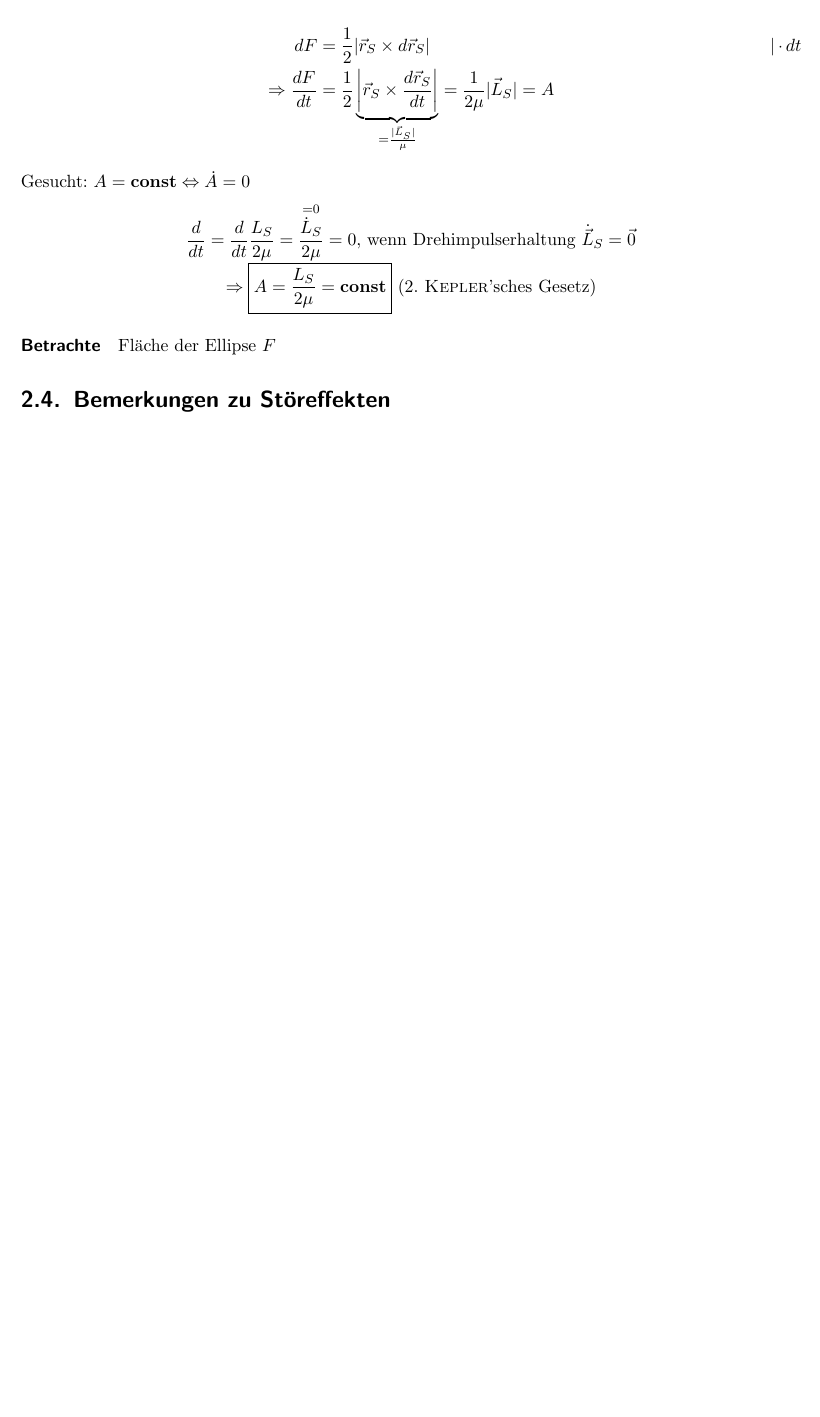
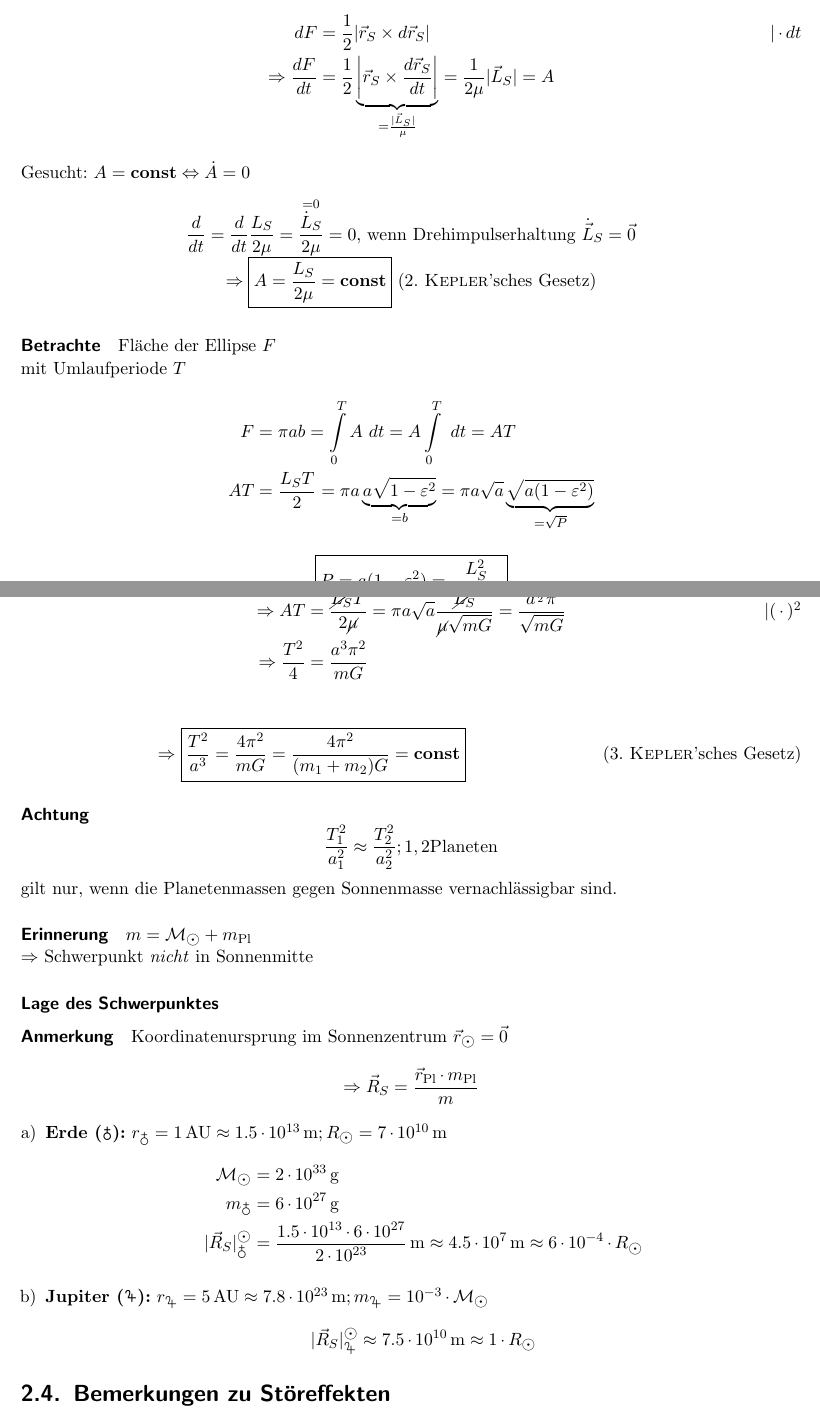
Before and after one commit to miri64/astro_script, a LaTeX thesis (script.tex, which reads 20140505.tex): part of page 22 of 41 before the commit and two parts of pages 22 and 23 of 43 after it, the two joined at a grey line, cut so that both start at the same text, the shorter picture padded with empty space. Compiled offline with pdfLaTeX.

Commit message:
Complete 2014-05-05 lecture

```diff
--- a/20140505.tex
+++ b/20140505.tex
@@ -246,3 +246,35 @@ Gesucht: $A = \mathbf{const} \Leftrightarrow \dot A = 0$
 \end{center}
 
 \paragraph{Betrachte} Fläche der Ellipse $F$
+
+mit Umlaufperiode $T$
+\begin{align*}
+    F &= \pi a b = \int\limits_0^T A\ dt = A \int\limits_0^T\ dt = AT\\
+    AT &= \frac{L_ST}{2} = \pi a \underbrace{a \sqrt{1 - \varepsilon^2}}_{= b} = \pi a \sqrt a \underbrace{\sqrt{a (1 - \varepsilon^2)}}_{= \sqrt{P}}
+\end{align*}
+\[ \boxed{P = a(1-\varepsilon^2) = \frac{L_S^2}{\mu^2 m G}} \]
+\begin{align*}
+    \Rightarrow AT &= \frac{\cancel{L_S}T}{2 \cancel{\mu}} = \pi a \sqrt{a} \frac{\cancel{L_S}}{\cancel{\mu} \sqrt{mG}} = \frac{a^{\frac{3}{2}} \pi}{\sqrt{mG}} \tag*{$| (\cdot)^2$}\\
+    \Rightarrow \frac{T^2}{4} &= \frac{a^3\pi^2}{m G} \\
+\end{align*}
+\[ \Rightarrow \boxed{\frac{T^2}{a^3} = \frac{4\pi^2}{mG} = \frac{4 \pi^2}{(m_1 + m_2) G} = \mathbf{const}} \tag{3. \textsc{Kepler}'sches Gesetz} \]
+
+\paragraph{Achtung} \[\frac{T_1^2}{a_1^2} \approx \frac{T_2^2}{a_2^2}; 1, 2 \text{Planeten}\]
+gilt nur, wenn die Planetenmassen gegen Sonnenmasse vernachlässigbar sind.
+
+\paragraph{Erinnerung} $m = \mathcal M_{\astrosun} + m_{\mathrm{Pl}}$\\
+    $\Rightarrow$ Schwerpunkt \emph{nicht} in Sonnenmitte
+
+\subsubsection{Lage des Schwerpunktes}
+\paragraph{Anmerkung} Koordinatenursprung im Sonnenzentrum $\vec r_{\astrosun} = \vec 0$
+\[ \Rightarrow \vec R_S = \frac{\vec r_{\mathrm{Pl}} \cdot m_{\mathrm{Pl}}}{m} \]
+\begin{enumerate}[a)]
+    \item \textbf{Erde ($\mathbf{\earth}$):} $r_{\earth} = 1\,\mathrm{AU} \approx 1.5 \cdot 10^{13}\,\metre; R_{\astrosun} = 7 \cdot 10^{10}\,\metre$
+        \begin{align*}
+            \mathcal{M}_{\astrosun} &= 2 \cdot 10^{33}\,\gram\\
+            m_{\earth} &= 6 \cdot 10^{27}\,\gram\\
+            |\vec R_S|_{\earth}^{\astrosun} &= \frac{1.5 \cdot 10^{13} \cdot 6 \cdot 10^{27}}{2 \cdot 10^{23}}\,\metre \approx 4.5 \cdot 10^7\,\metre \approx 6 \cdot 10^{-4} \cdot R_{\astrosun}
+        \end{align*}
+    \item \textbf{Jupiter ($\mathbf{\jupiter}$):} $r_{\jupiter} = 5\,\mathrm{AU} \approx 7.8 \cdot 10^{23}\,\metre; m_{\jupiter} = 10^{-3} \cdot \mathcal M_{\astrosun}$
+        \[ |\vec R_S|_{\jupiter}^{\astrosun} \approx 7.5 \cdot 10^{10}\,\metre \approx 1 \cdot R_{\astrosun} \]
+\end{enumerate}
```
